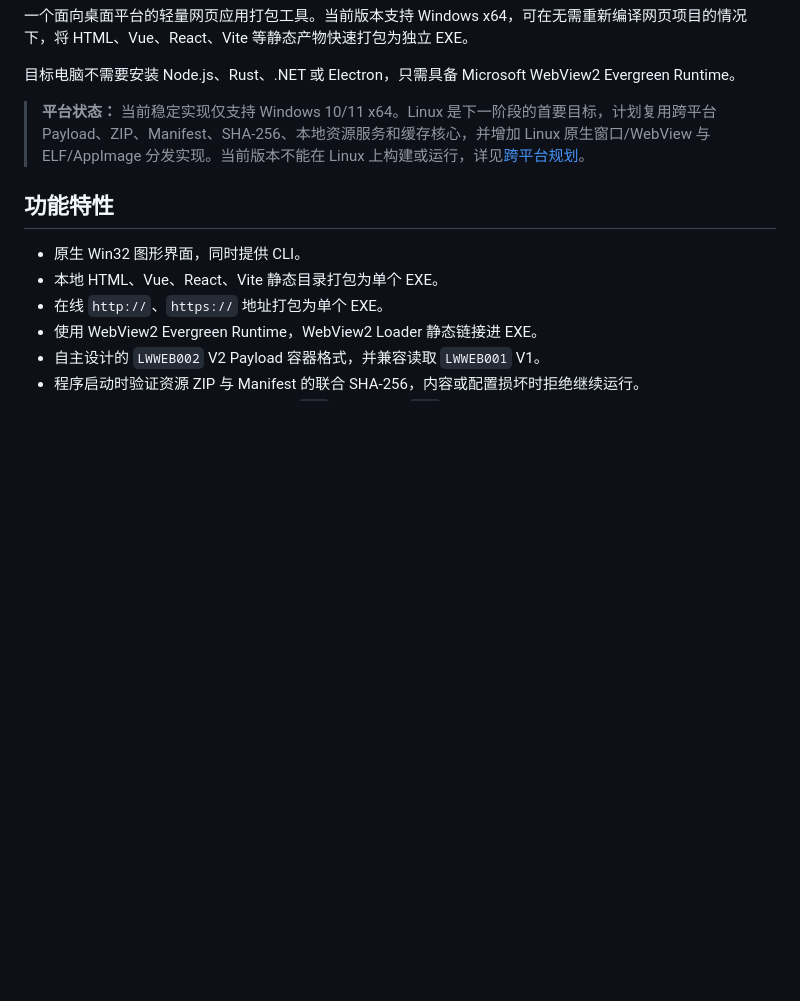
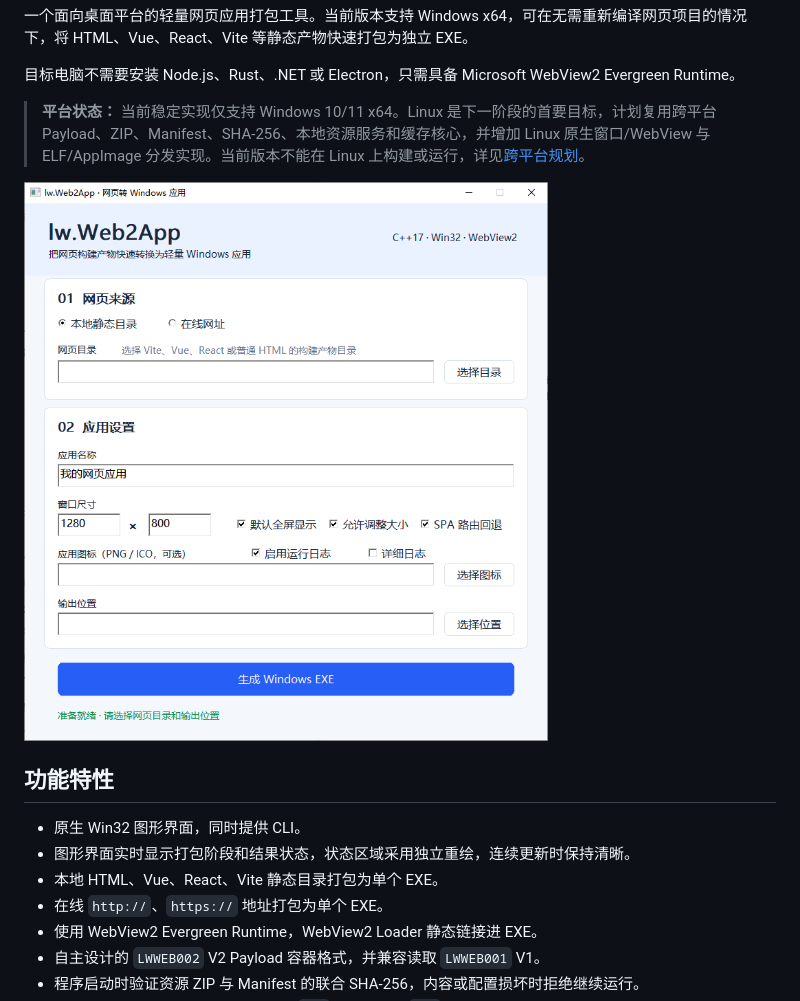
Before and after one commit to lxw112190/lw.Web2App, a Markdown page: README.md, the part around the change. Rendered like a GitHub page; pictures changed too: docs/assets/lw.Web2App.png (added); blank space fills up the shorter version.

```diff
--- a/README.md
+++ b/README.md
@@ -8,9 +8,12 @@
 
 > **平台状态：** 当前稳定实现仅支持 Windows 10/11 x64。Linux 是下一阶段的首要目标，计划复用跨平台 Payload、ZIP、Manifest、SHA-256、本地资源服务和缓存核心，并增加 Linux 原生窗口/WebView 与 ELF/AppImage 分发实现。当前版本不能在 Linux 上构建或运行，详见[跨平台规划](#跨平台规划)。
 
+<img src="docs/assets/lw.Web2App.png" alt="lw.Web2App Windows 图形界面" width="760">
+
 ## 功能特性
 
 - 原生 Win32 图形界面，同时提供 CLI。
+- 图形界面实时显示打包阶段和结果状态，状态区域采用独立重绘，连续更新时保持清晰。
 - 本地 HTML、Vue、React、Vite 静态目录打包为单个 EXE。
 - 在线 `http://`、`https://` 地址打包为单个 EXE。
 - 使用 WebView2 Evergreen Runtime，WebView2 Loader 静态链接进 EXE。
```
Also changed, not shown: README_EN.md (+3 -0 lines), 2 other files.
